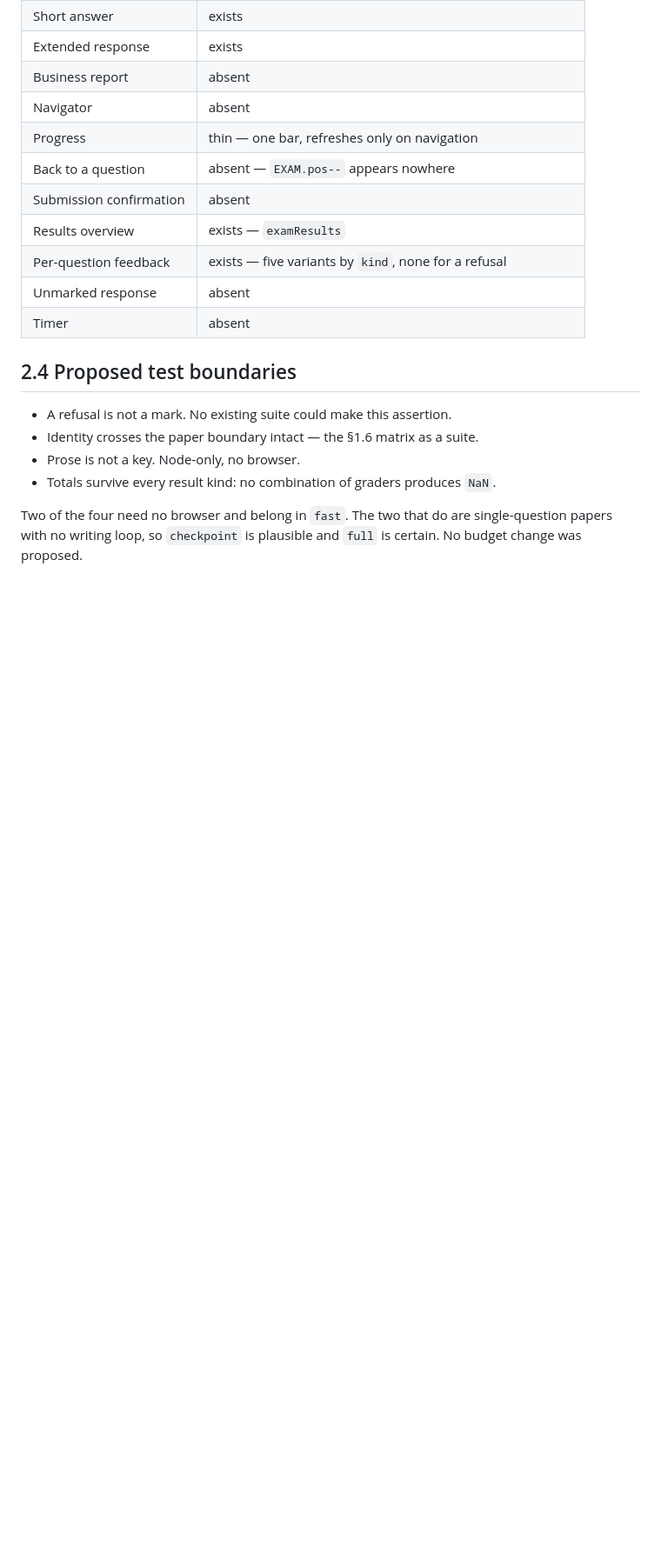
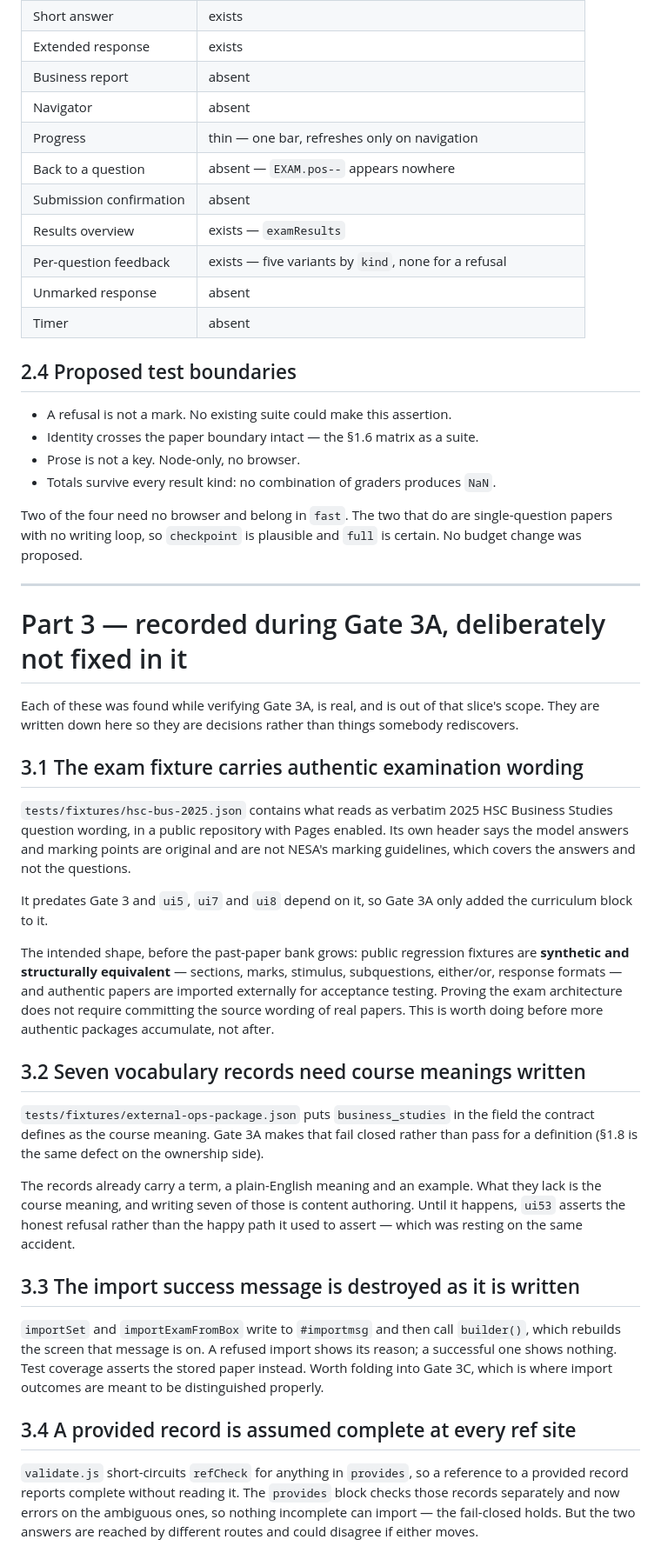
Before and after one commit to WillWint2104/FlashCards, a Markdown page: docs/gate3-audit.md, the part around the change. Shown at 87% size. Rendered like a GitHub page; blank space fills up the shorter version.

Commit message:
Gate 3 audit: record what Gate 3A found and did not fix
Four things surfaced while verifying the slice: the HSC fixture carries
authentic examination wording in a public repository and public
regression fixtures should be synthetic; seven vocabulary records need
course meanings before ui53 can assert a happy path again; a successful
import writes a message onto a screen it then rebuilds; and a provided
record is assumed complete at every ref site by a different route from
the one that now checks it.

Co-Authored-By: Claude Opus 5 <noreply@anthropic.com>
Claude-Session: https://claude.ai/code/session_01DHFwAbR5oTKugaMMQE4ykT

```diff
--- a/docs/gate3-audit.md
+++ b/docs/gate3-audit.md
@@ -420,3 +420,55 @@ key.
 Two of the four need no browser and belong in `fast`. The two that do are
 single-question papers with no writing loop, so `checkpoint` is plausible and
 `full` is certain. No budget change was proposed.
+
+---
+
+# Part 3 — recorded during Gate 3A, deliberately not fixed in it
+
+Each of these was found while verifying Gate 3A, is real, and is out of that
+slice's scope. They are written down here so they are decisions rather than
+things somebody rediscovers.
+
+## 3.1 The exam fixture carries authentic examination wording
+
+`tests/fixtures/hsc-bus-2025.json` contains what reads as verbatim 2025 HSC
+Business Studies question wording, in a public repository with Pages enabled.
+Its own header says the model answers and marking points are original and are not
+NESA's marking guidelines, which covers the answers and not the questions.
+
+It predates Gate 3 and `ui5`, `ui7` and `ui8` depend on it, so Gate 3A only added
+the curriculum block to it.
+
+The intended shape, before the past-paper bank grows: public regression fixtures
+are **synthetic and structurally equivalent** — sections, marks, stimulus,
+subquestions, either/or, response formats — and authentic papers are imported
+externally for acceptance testing. Proving the exam architecture does not require
+committing the source wording of real papers. This is worth doing before more
+authentic packages accumulate, not after.
+
+## 3.2 Seven vocabulary records need course meanings written
+
+`tests/fixtures/external-ops-package.json` puts `business_studies` in the field
+the contract defines as the course meaning. Gate 3A makes that fail closed rather
+than pass for a definition (§1.8 is the same defect on the ownership side).
+
+The records already carry a term, a plain-English meaning and an example. What
+they lack is the course meaning, and writing seven of those is content authoring.
+Until it happens, `ui53` asserts the honest refusal rather than the happy path it
+used to assert — which was resting on the same accident.
+
+## 3.3 The import success message is destroyed as it is written
+
+`importSet` and `importExamFromBox` write to `#importmsg` and then call
+`builder()`, which rebuilds the screen that message is on. A refused import shows
+its reason; a successful one shows nothing. Test coverage asserts the stored
+paper instead. Worth folding into Gate 3C, which is where import outcomes are
+meant to be distinguished properly.
+
+## 3.4 A provided record is assumed complete at every ref site
+
+`validate.js` short-circuits `refCheck` for anything in `provides`, so a
+reference to a provided record reports complete without reading it. The
+`provides` block checks those records separately and now errors on the ambiguous
+ones, so nothing incomplete can import — the fail-closed holds. But the two
+answers are reached by different routes and could disagree if either moves.
```
